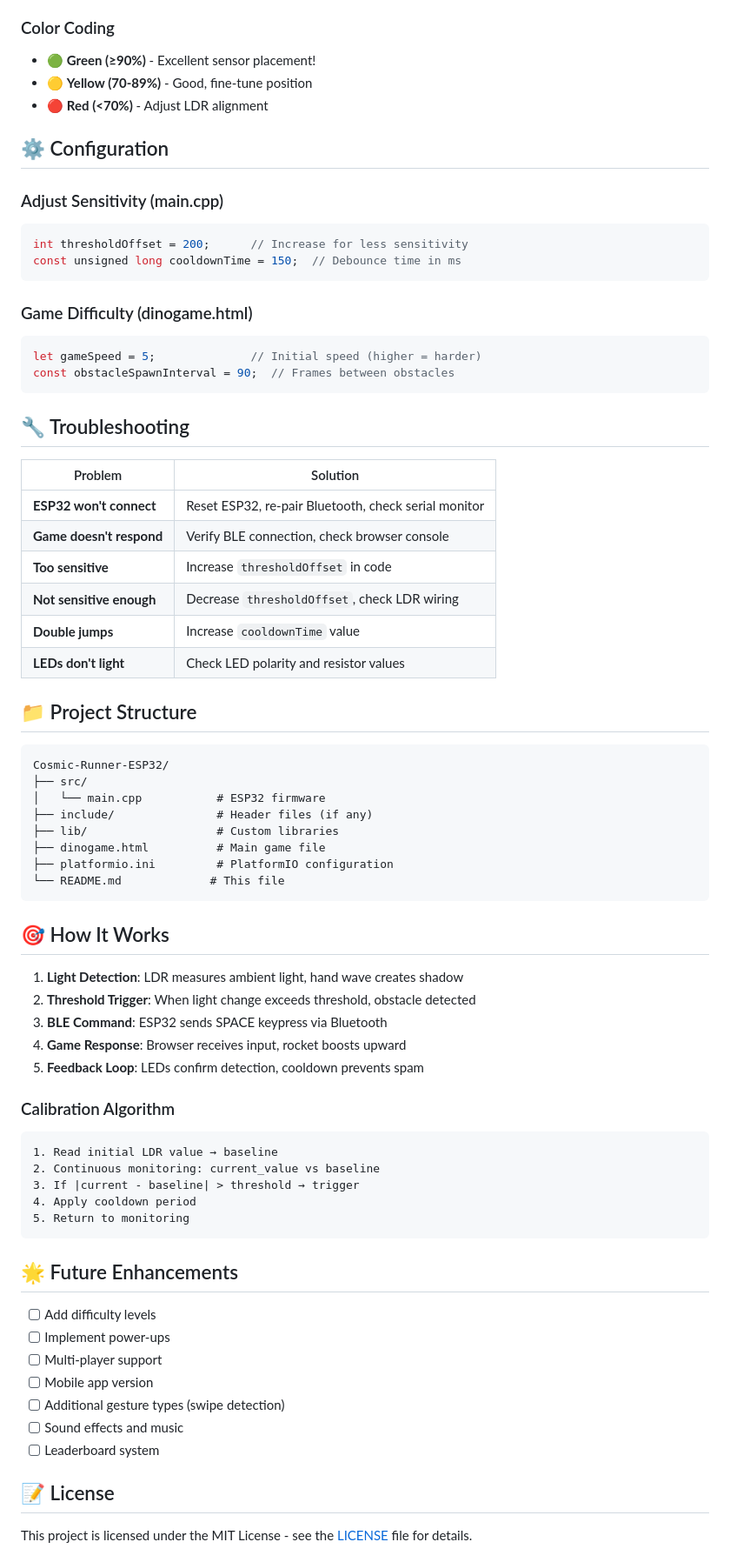
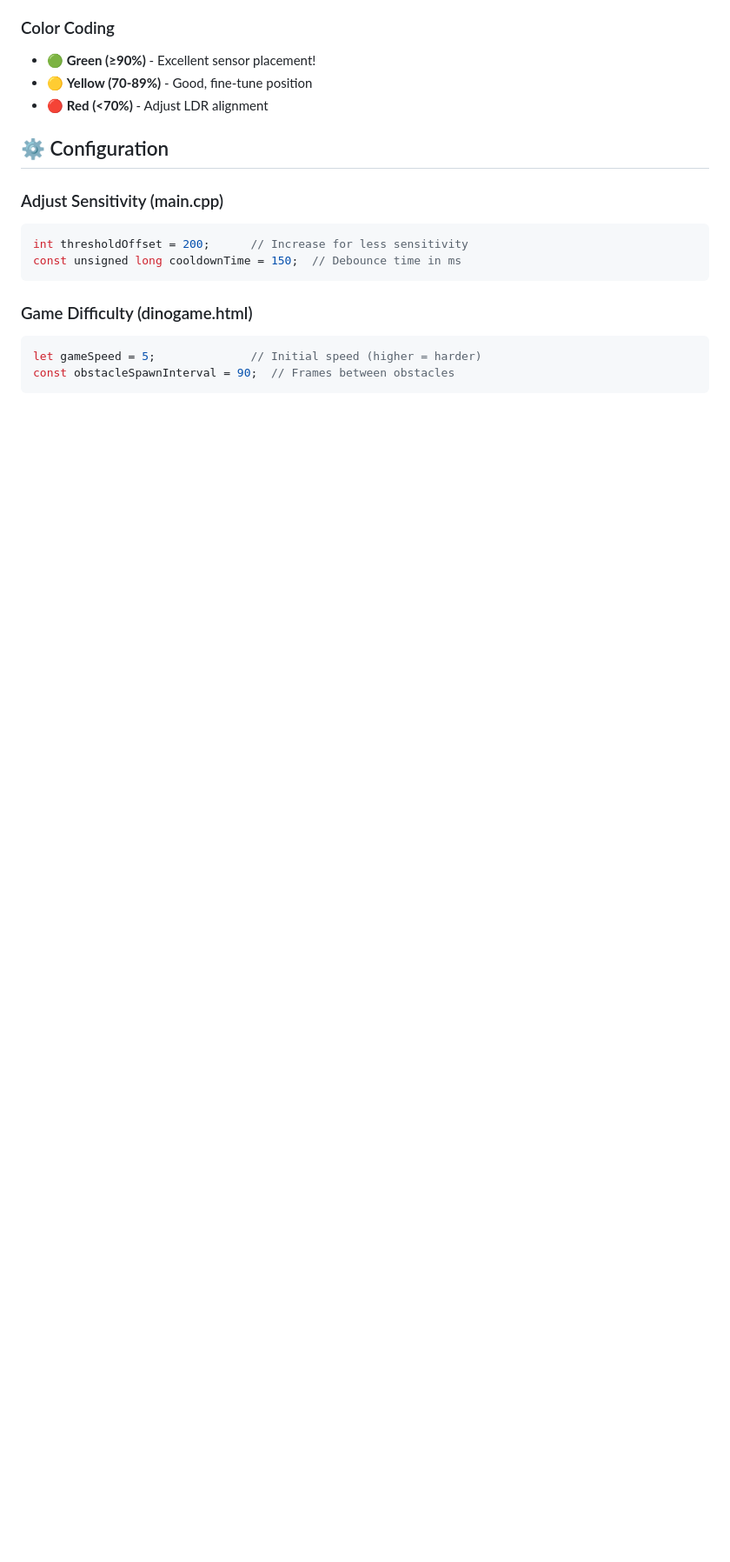
Before and after one commit to mubin25-dodu/LDR-Gesture-Game-Controller-using-esp32-, a Markdown page: README.md, the part around one of its changes. Shown at 87% size. Drawn GitHub-style; blank space fills up the shorter version.

````diff
--- a/README.md
+++ b/README.md
@@ -142,58 +142,3 @@ let gameSpeed = 5;              // Initial speed (higher = harder)
 const obstacleSpawnInterval = 90;  // Frames between obstacles
 ```
 
-## 🔧 Troubleshooting
-
-| Problem | Solution |
-|---------|----------|
-| **ESP32 won't connect** | Reset ESP32, re-pair Bluetooth, check serial monitor |
-| **Game doesn't respond** | Verify BLE connection, check browser console |
-| **Too sensitive** | Increase `thresholdOffset` in code |
-| **Not sensitive enough** | Decrease `thresholdOffset`, check LDR wiring |
-| **Double jumps** | Increase `cooldownTime` value |
-| **LEDs don't light** | Check LED polarity and resistor values |
-
-## 📁 Project Structure
-
-```
-Cosmic-Runner-ESP32/
-├── src/
-│   └── main.cpp           # ESP32 firmware
-├── include/               # Header files (if any)
-├── lib/                   # Custom libraries
-├── dinogame.html          # Main game file
-├── platformio.ini         # PlatformIO configuration
-└── README.md             # This file
-```
-
-## 🎯 How It Works
-
-1. **Light Detection**: LDR measures ambient light, hand wave creates shadow
-2. **Threshold Trigger**: When light change exceeds threshold, obstacle detected
-3. **BLE Command**: ESP32 sends SPACE keypress via Bluetooth
-4. **Game Response**: Browser receives input, rocket boosts upward
-5. **Feedback Loop**: LEDs confirm detection, cooldown prevents spam
-
-### Calibration Algorithm
-```
-1. Read initial LDR value → baseline
-2. Continuous monitoring: current_value vs baseline
-3. If |current - baseline| > threshold → trigger
-4. Apply cooldown period
-5. Return to monitoring
-```
-
-## 🌟 Future Enhancements
-
-- [ ] Add difficulty levels
-- [ ] Implement power-ups
-- [ ] Multi-player support
-- [ ] Mobile app version
-- [ ] Additional gesture types (swipe detection)
-- [ ] Sound effects and music
-- [ ] Leaderboard system
-
-## 📝 License
-
-This project is licensed under the MIT License - see the [LICENSE](LICENSE) file for details.
-
````
Also changed, not shown: other parts of README.md (+0 -21 lines).
